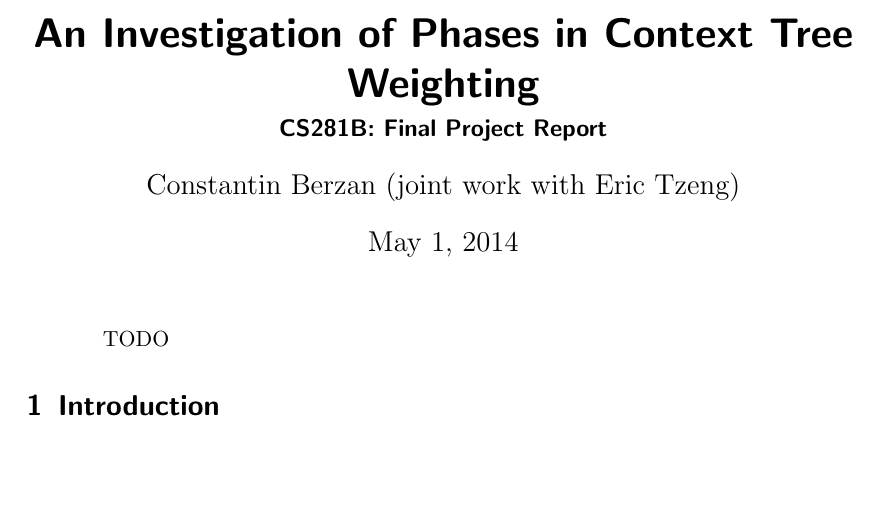
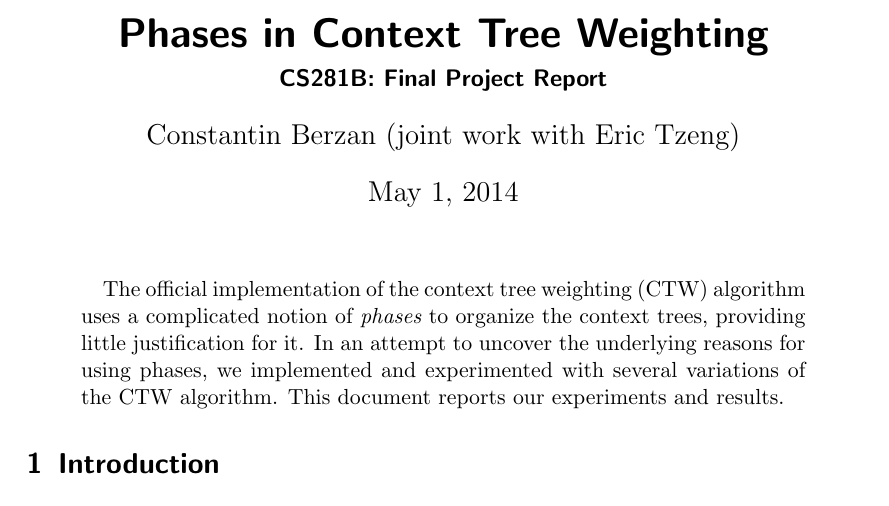
Before and after one commit to cberzan/ctw, a LaTeX paper (writeup-cberzan/report.tex): part of page 1 of 3, cut so that both start at the same text, the shorter picture padded with empty space. Compiled offline with pdfLaTeX.

Commit message:
abstract

```diff
--- a/writeup-cberzan/report.tex
+++ b/writeup-cberzan/report.tex
@@ -13,7 +13,7 @@
 \usepackage{hyperref}
 \addbibresource{report.bib}
 
-\title{An Investigation of Phases in Context Tree Weighting}
+\title{Phases in Context Tree Weighting}
 \subtitle{CS281B: Final Project Report}
 \author{Constantin Berzan (joint work with Eric Tzeng)}
 \date{May 1, 2014}
@@ -22,7 +22,11 @@
 \maketitle
 
 \begin{abstract}
-TODO
+The official implementation of the context tree weighting (CTW) algorithm uses
+a complicated notion of {\em phases} to organize the context trees, providing
+little justification for it. In an attempt to uncover the underlying reasons
+for using phases, we implemented and experimented with several variations of
+the CTW algorithm. This document reports our experiments and results.
 \end{abstract}
 
 %%%%%%%%%%%%%%%%%%%%%%%%%%%%%%%%%%%%%%%%%%%%%%%%%%%%%%%%%%%%%%%%%%%%%%%%%%%%%%
```
